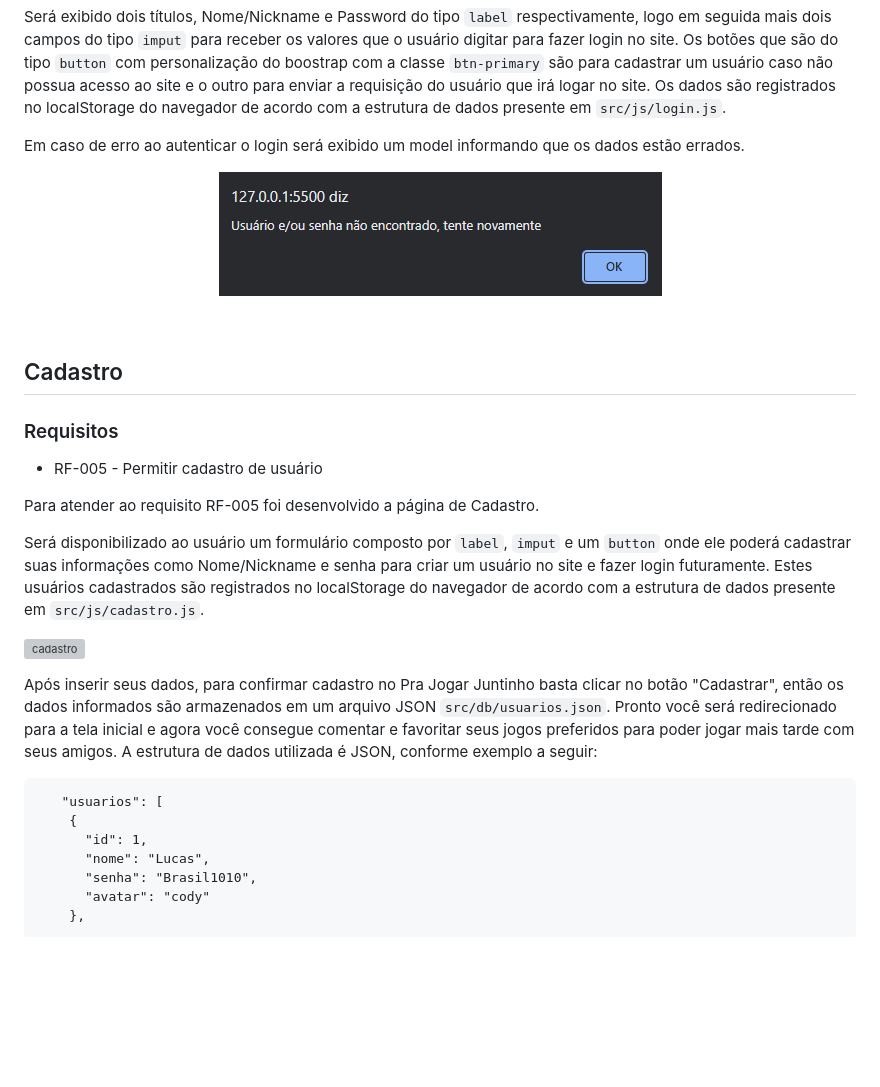
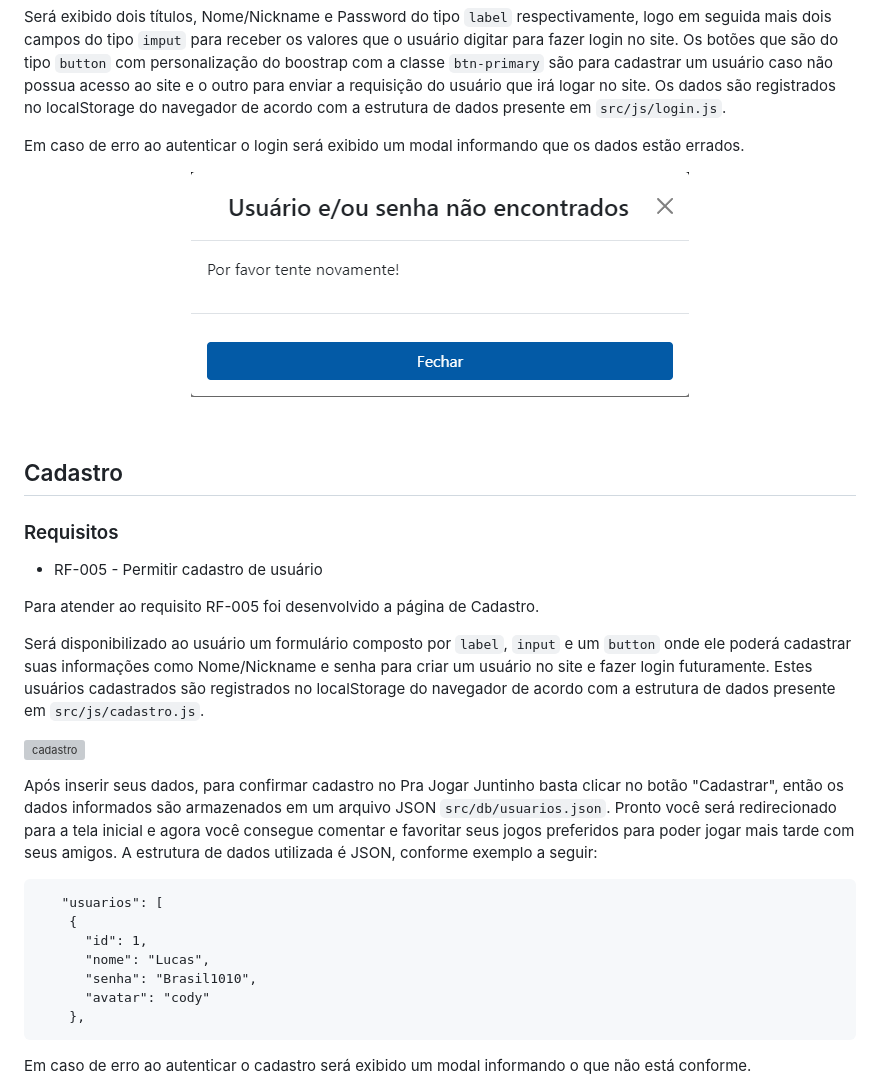
Before and after one commit to ICEI-PUC-Minas-PMV-SI/pmv-si-2022-1-e1-proj-web-t1-pra-jogar-juntinho, a Markdown page: docs/development.md, the part around the change printed below. Rendered like a GitHub page; pictures changed too: docs/img/entrega03/modal_usernotfound.png (added), docs/img/entrega03/model-erro.JPG (deleted); blank space fills up the shorter version; grey boxes are pictures that could not be loaded.

````diff
--- a/docs/development.md
+++ b/docs/development.md
@@ -91,11 +91,11 @@ Ao clicar em fazer login, disponível no menu da página inicial, irá carregar
 
 Será exibido dois títulos, Nome/Nickname e Password do tipo `label` respectivamente, logo em seguida mais dois campos do tipo `imput` para receber os valores que o usuário digitar para fazer login no site. Os botões que são do tipo `button` com personalização do boostrap com a classe `btn-primary` são para cadastrar um usuário caso não possua acesso ao site e o outro para enviar a requisição do usuário que irá logar no site. Os dados são registrados no localStorage do navegador de acordo com a estrutura de dados presente em `src/js/login.js`.
 
-Em caso de erro ao autenticar o login será exibido um model informando que os dados estão errados.
+Em caso de erro ao autenticar o login será exibido um modal informando que os dados estão errados.
 
 <div align="center">
 
-![modal-erro-login](img/entrega03/model-erro.JPG)
+![modal-erro-login](img/entrega03/modal_usernotfound.png)
 
 </div>
 <br/>
@@ -108,7 +108,7 @@ Em caso de erro ao autenticar o login será exibido um model informando que os d
 
 Para atender ao requisito RF-005 foi desenvolvido a página de Cadastro.
 
-Será disponibilizado ao usuário um formulário composto por `label`, `imput` e um `button` onde ele poderá cadastrar suas informações como Nome/Nickname e senha para criar um usuário no site e fazer login futuramente. Estes usuários cadastrados são registrados no localStorage do navegador de acordo com a estrutura de dados presente em `src/js/cadastro.js`.
+Será disponibilizado ao usuário um formulário composto por `label`, `input` e um `button` onde ele poderá cadastrar suas informações como Nome/Nickname e senha para criar um usuário no site e fazer login futuramente. Estes usuários cadastrados são registrados no localStorage do navegador de acordo com a estrutura de dados presente em `src/js/cadastro.js`.
 
 ![cadastro](img/entrega03/cadastro.JPG)
 
@@ -123,4 +123,5 @@ Após inserir seus dados, para confirmar cadastro no Pra Jogar Juntinho basta cl
       "avatar": "cody"
     },
 ```
+Em caso de erro ao autenticar o cadastro será exibido um modal informando o que não está conforme.
 
````
Also changed, not shown: other parts of docs/development.md (+6 -1 lines), docs/tests.md (+22 -4 lines), docs/img/entrega03/modal_senhasdiferem.png (added), docs/img/entrega03/modal_userexist.png (added).
